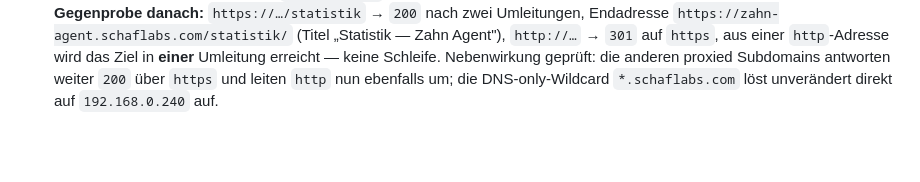
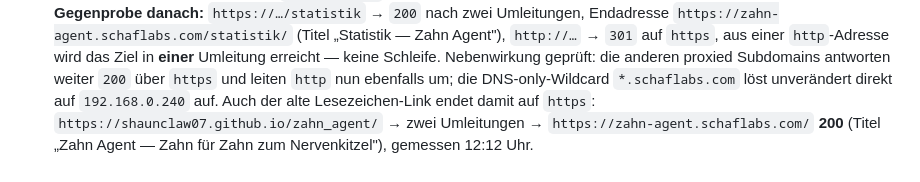
Before and after one commit to shaunclaw07/kroko-doc-web, a Markdown page: docs/e2e-nachweise.md, the part around the change. GitHub-like rendering; blank space fills up the shorter version.

Commit message:
Nachweisakte: alter Lesezeichen-Link endet auf https (gemessen)

```diff
--- a/docs/e2e-nachweise.md
+++ b/docs/e2e-nachweise.md
@@ -265,3 +265,6 @@ Entscheidungen nehmen." — umgesetzt:
   in **einer** Umleitung erreicht — keine Schleife. Nebenwirkung geprüft: die anderen proxied
   Subdomains antworten weiter `200` über `https` und leiten `http` nun ebenfalls um; die
   DNS-only-Wildcard `*.schaflabs.com` löst unverändert direkt auf `192.168.0.240` auf.
+  Auch der alte Lesezeichen-Link endet damit auf `https`: `https://shaunclaw07.github.io/zahn_agent/`
+  → zwei Umleitungen → `https://zahn-agent.schaflabs.com/` **200** (Titel „Zahn Agent — Zahn für Zahn
+  zum Nervenkitzel"), gemessen 12:12 Uhr.
```
